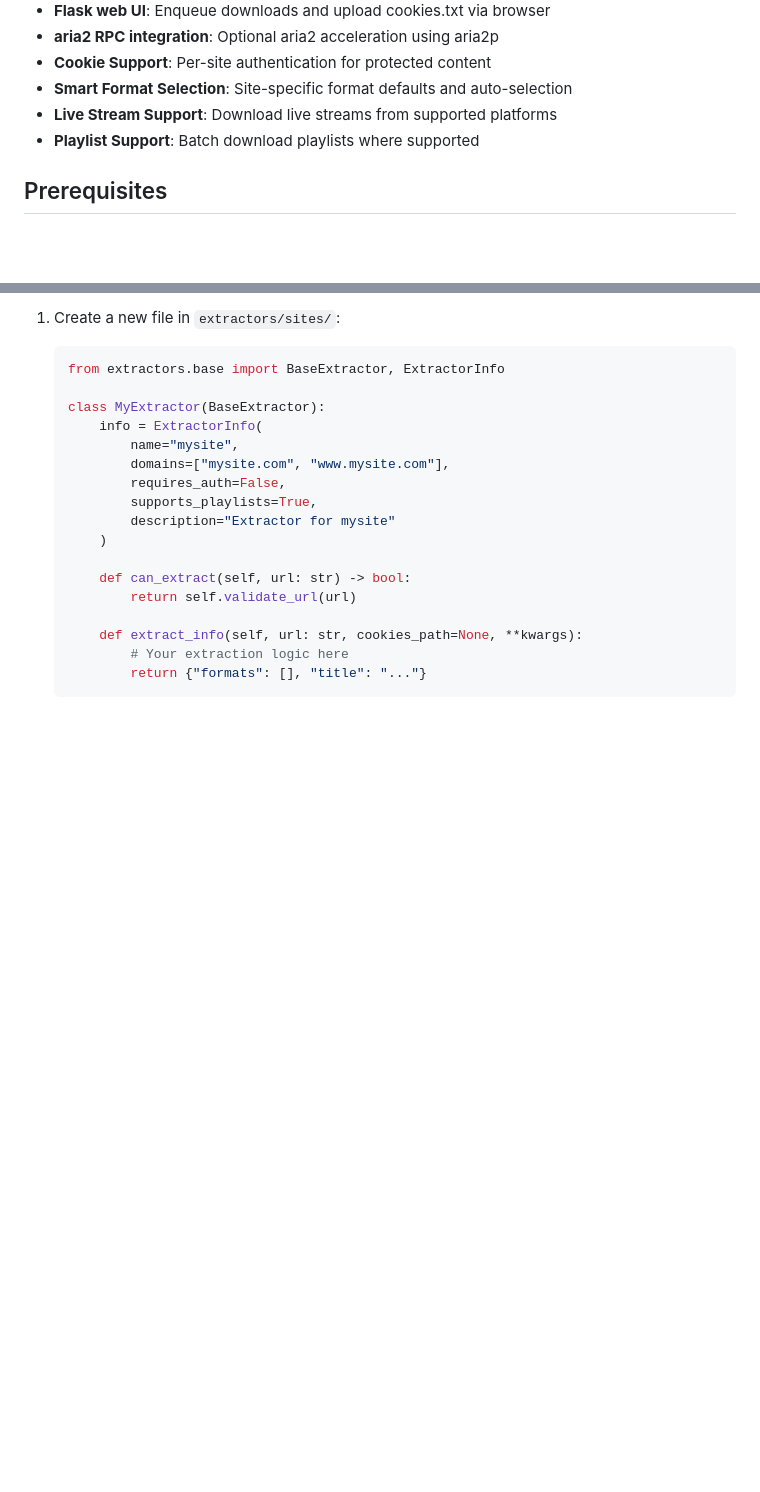
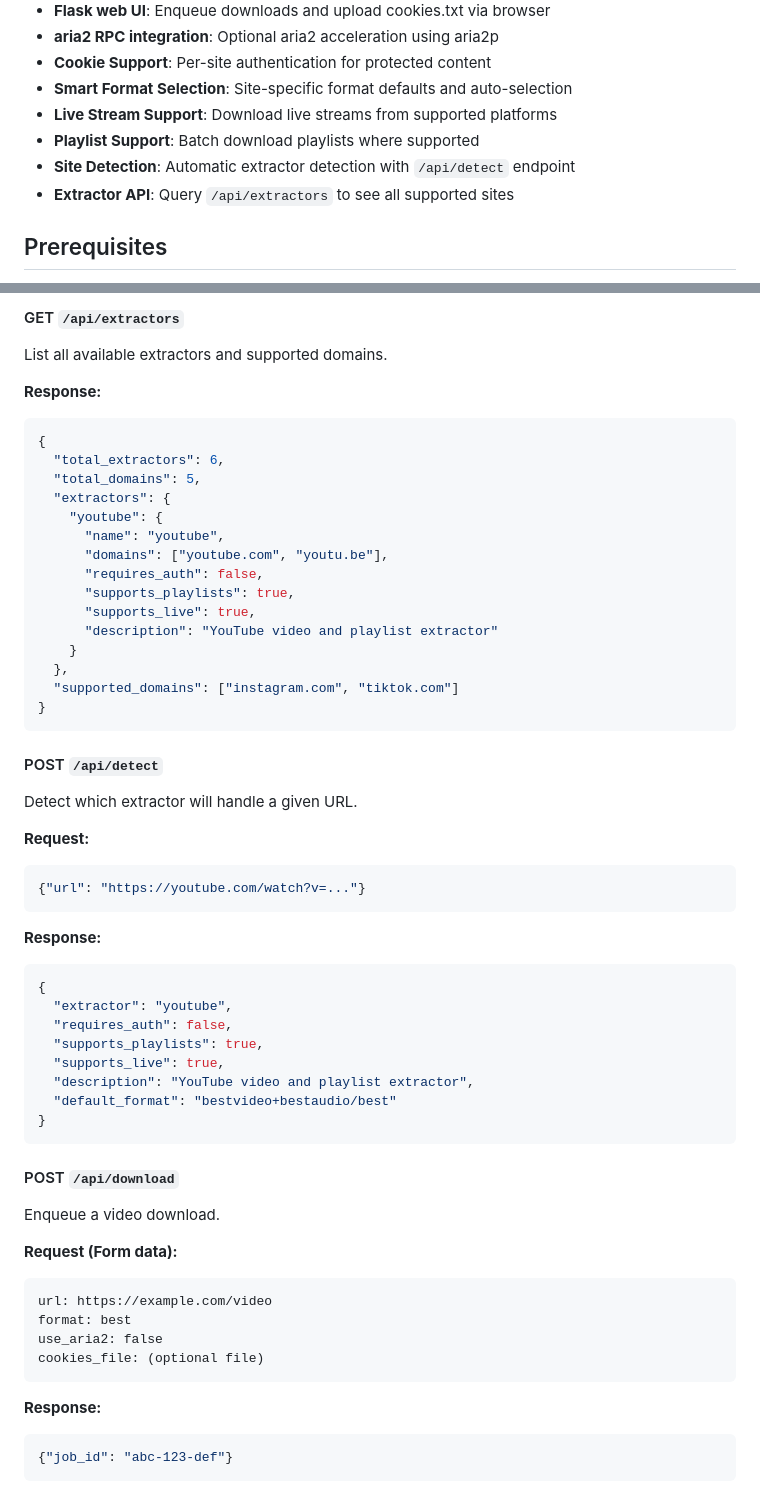
Before and after one commit to alvaschul/termux-video-tools, a Markdown page: README.md, 2 parts joined by grey strips. GitHub-like rendering; blank space fills up the shorter version.

````diff
--- a/README.md
+++ b/README.md
@@ -12,6 +12,8 @@ Lightweight Termux toolset to download videos from many websites using yt-dlp, w
 - **Smart Format Selection**: Site-specific format defaults and auto-selection
 - **Live Stream Support**: Download live streams from supported platforms
 - **Playlist Support**: Batch download playlists where supported
+- **Site Detection**: Automatic extractor detection with `/api/detect` endpoint
+- **Extractor API**: Query `/api/extractors` to see all supported sites
 
 ## Prerequisites
 - Termux on Android
@@ -110,21 +126,59 @@ extractors/
 
-1. Create a new file in `extractors/sites/`:
-   ```python
-   from extractors.base import BaseExtractor, ExtractorInfo
+#### GET `/api/extractors`
+List all available extractors and supported domains.
 
-   class MyExtractor(BaseExtractor):
-       info = ExtractorInfo(
-           name="mysite",
-           domains=["mysite.com", "www.mysite.com"],
-           requires_auth=False,
-           supports_playlists=True,
-           description="Extractor for mysite"
-       )
+**Response:**
+```json
+{
+  "total_extractors": 6,
+  "total_domains": 5,
+  "extractors": {
+    "youtube": {
+      "name": "youtube",
+      "domains": ["youtube.com", "youtu.be"],
+      "requires_auth": false,
+      "supports_playlists": true,
+      "supports_live": true,
+      "description": "YouTube video and playlist extractor"
+    }
+  },
+  "supported_domains": ["instagram.com", "tiktok.com"]
+}
+```
 
-       def can_extract(self, url: str) -> bool:
-           return self.validate_url(url)
+#### POST `/api/detect`
+Detect which extractor will handle a given URL.
 
-       def extract_info(self, url: str, cookies_path=None, **kwargs):
-           # Your extraction logic here
-           return {"formats": [], "title": "..."}
-   ```
+**Request:**
+```json
+{"url": "https://youtube.com/watch?v=..."}
+```
+
+**Response:**
+```json
+{
+  "extractor": "youtube",
+  "requires_auth": false,
+  "supports_playlists": true,
+  "supports_live": true,
+  "description": "YouTube video and playlist extractor",
+  "default_format": "bestvideo+bestaudio/best"
+}
+```
+
+#### POST `/api/download`
+Enqueue a video download.
+
+**Request (Form data):**
+```
+url: https://example.com/video
+format: best
+use_aria2: false
+cookies_file: (optional file)
+```
+
+**Response:**
+```json
+{"job_id": "abc-123-def"}
+```
+
````
Also changed, not shown: other parts of README.md (+149 -47 lines).
